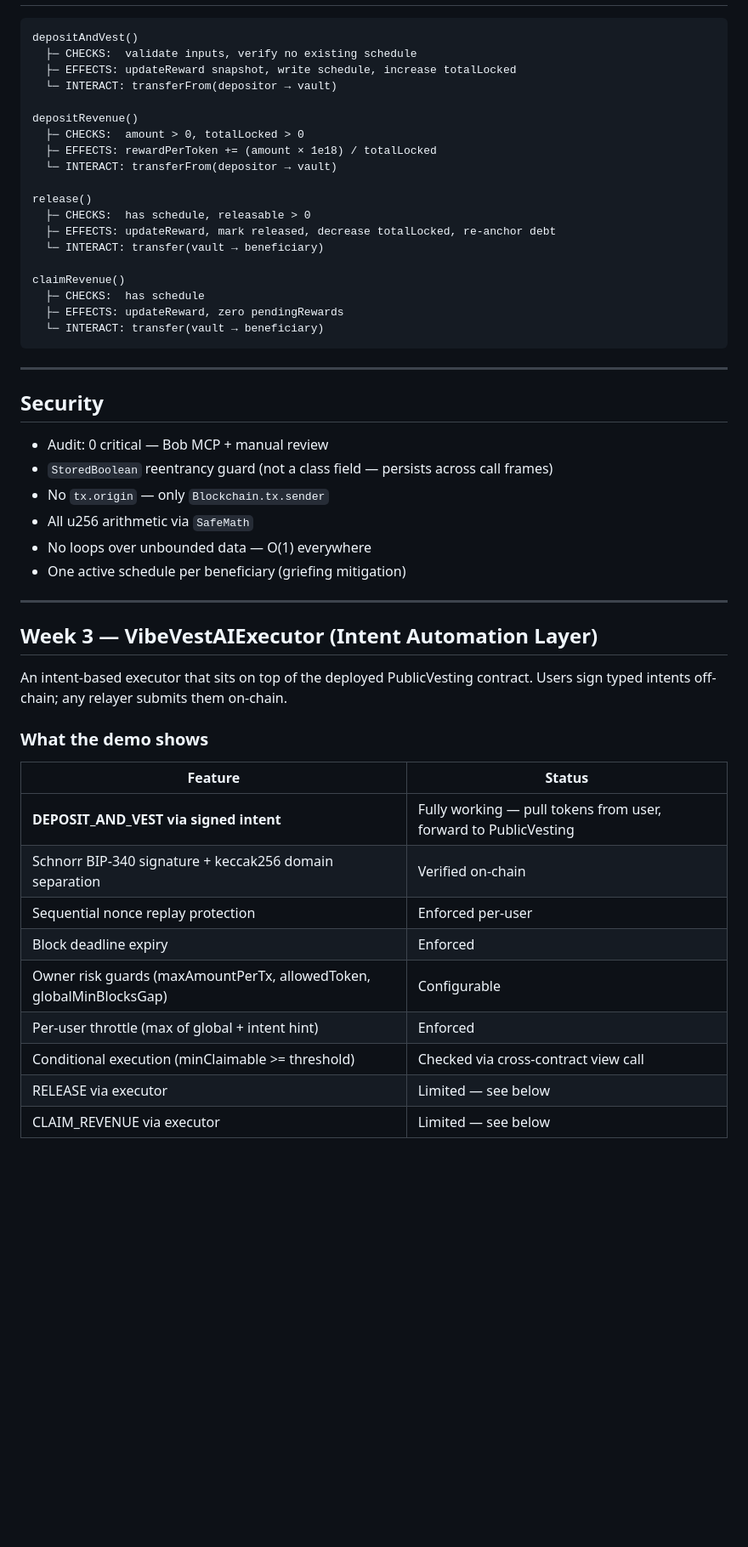
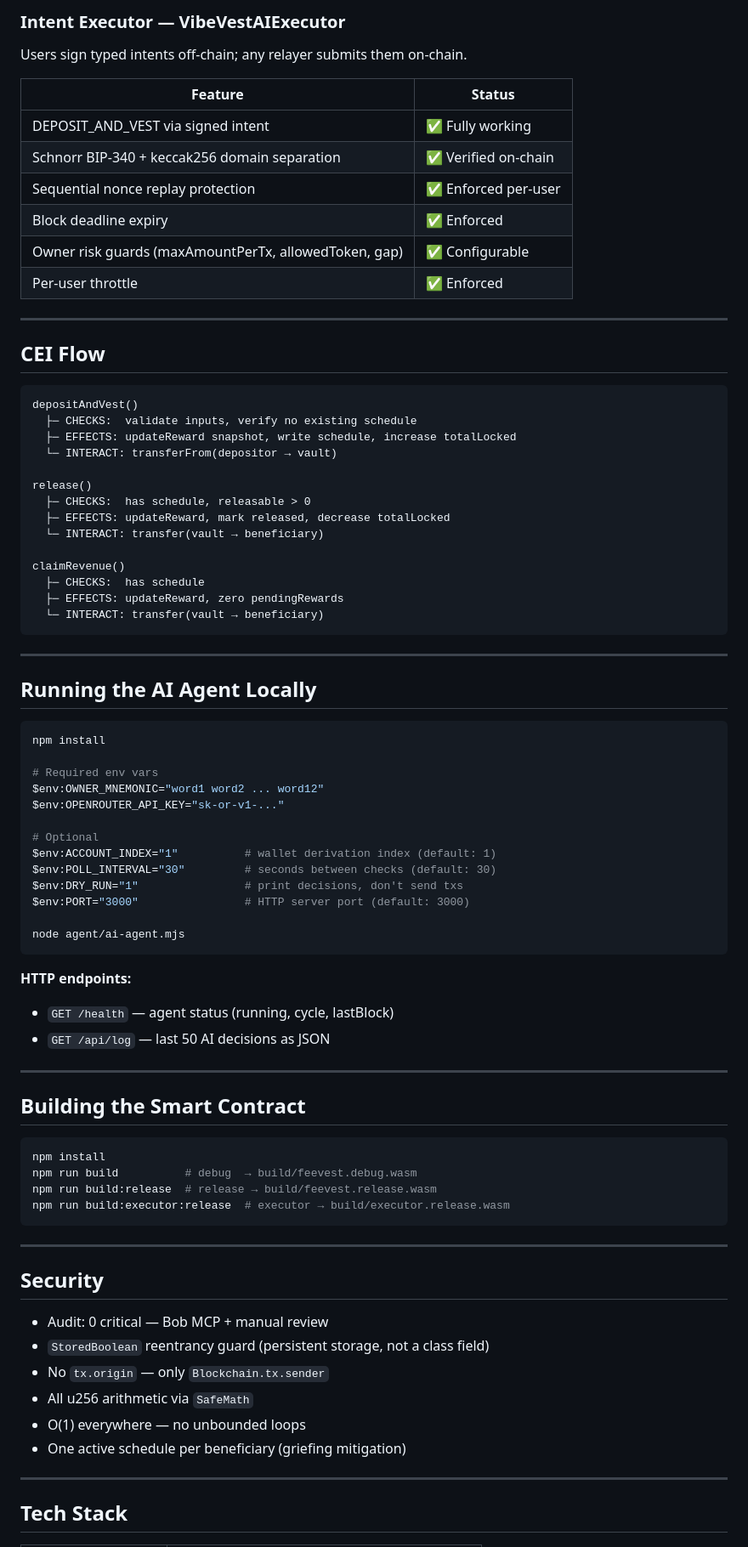
Before and after one commit to Anda4ka/VibeVest-AI, a Markdown page: README.md, the part around one of its changes. Shown at 85% size. Rendered like a GitHub page; blank space fills up the shorter version.

````diff
--- a/README.md
+++ b/README.md
@@ -78,3 +93,19 @@ Use `gasSatFee: 10_000n` (or higher for large WASM). Values below this may rever
+### Intent Executor — VibeVestAIExecutor
+
+Users sign typed intents off-chain; any relayer submits them on-chain.
+
+| Feature | Status |
+|---------|--------|
+| DEPOSIT_AND_VEST via signed intent | ✅ Fully working |
+| Schnorr BIP-340 + keccak256 domain separation | ✅ Verified on-chain |
+| Sequential nonce replay protection | ✅ Enforced per-user |
+| Block deadline expiry | ✅ Enforced |
+| Owner risk guards (maxAmountPerTx, allowedToken, gap) | ✅ Configurable |
+| Per-user throttle | ✅ Enforced |
+
+---
+
+## CEI Flow
 
 ```
 depositAndVest()
@@ -82,14 +113,9 @@ depositAndVest()
   ├─ EFFECTS: updateReward snapshot, write schedule, increase totalLocked
   └─ INTERACT: transferFrom(depositor → vault)
 
-depositRevenue()
-  ├─ CHECKS:  amount > 0, totalLocked > 0
-  ├─ EFFECTS: rewardPerToken += (amount × 1e18) / totalLocked
-  └─ INTERACT: transferFrom(depositor → vault)
-
 release()
   ├─ CHECKS:  has schedule, releasable > 0
-  ├─ EFFECTS: updateReward, mark released, decrease totalLocked, re-anchor debt
+  ├─ EFFECTS: updateReward, mark released, decrease totalLocked
   └─ INTERACT: transfer(vault → beneficiary)
 
 claimRevenue()
@@ -100,33 +126,51 @@ claimRevenue()
 
 ---
 
+## Running the AI Agent Locally
+
+```bash
+npm install
+
+# Required env vars
+$env:OWNER_MNEMONIC="word1 word2 ... word12"
+$env:OPENROUTER_API_KEY="sk-or-v1-..."
+
+# Optional
+$env:ACCOUNT_INDEX="1"          # wallet derivation index (default: 1)
+$env:POLL_INTERVAL="30"         # seconds between checks (default: 30)
+$env:DRY_RUN="1"                # print decisions, don't send txs
+$env:PORT="3000"                # HTTP server port (default: 3000)
+
+node agent/ai-agent.mjs
+```
+
+**HTTP endpoints:**
+- `GET /health` — agent status (running, cycle, lastBlock)
+- `GET /api/log` — last 50 AI decisions as JSON
+
+---
+
+## Building the Smart Contract
+
+```bash
+npm install
+npm run build          # debug  → build/feevest.debug.wasm
+npm run build:release  # release → build/feevest.release.wasm
+npm run build:executor:release  # executor → build/executor.release.wasm
+```
+
+---
+
 ## Security
 
 - Audit: 0 critical — Bob MCP + manual review
-- `StoredBoolean` reentrancy guard (not a class field — persists across call frames)
+- `StoredBoolean` reentrancy guard (persistent storage, not a class field)
 - No `tx.origin` — only `Blockchain.tx.sender`
 - All u256 arithmetic via `SafeMath`
-- No loops over unbounded data — O(1) everywhere
+- O(1) everywhere — no unbounded loops
 - One active schedule per beneficiary (griefing mitigation)
 
 ---
 
-## Week 3 — VibeVestAIExecutor (Intent Automation Layer)
+## Tech Stack
 
-An intent-based executor that sits on top of the deployed PublicVesting contract.
-Users sign typed intents off-chain; any relayer submits them on-chain.
-
-### What the demo shows
-
-| Feature | Status |
-|---------|--------|
-| **DEPOSIT_AND_VEST via signed intent** | Fully working — pull tokens from user, forward to PublicVesting |
-| Schnorr BIP-340 signature + keccak256 domain separation | Verified on-chain |
-| Sequential nonce replay protection | Enforced per-user |
-| Block deadline expiry | Enforced |
-| Owner risk guards (maxAmountPerTx, allowedToken, globalMinBlocksGap) | Configurable |
-| Per-user throttle (max of global + intent hint) | Enforced |
-| Conditional execution (minClaimable >= threshold) | Checked via cross-contract view call |
-| RELEASE via executor | Limited — see below |
-| CLAIM_REVENUE via executor | Limited — see below |
-
````
Also changed, not shown: other parts of README.md (+86 -83 lines).
